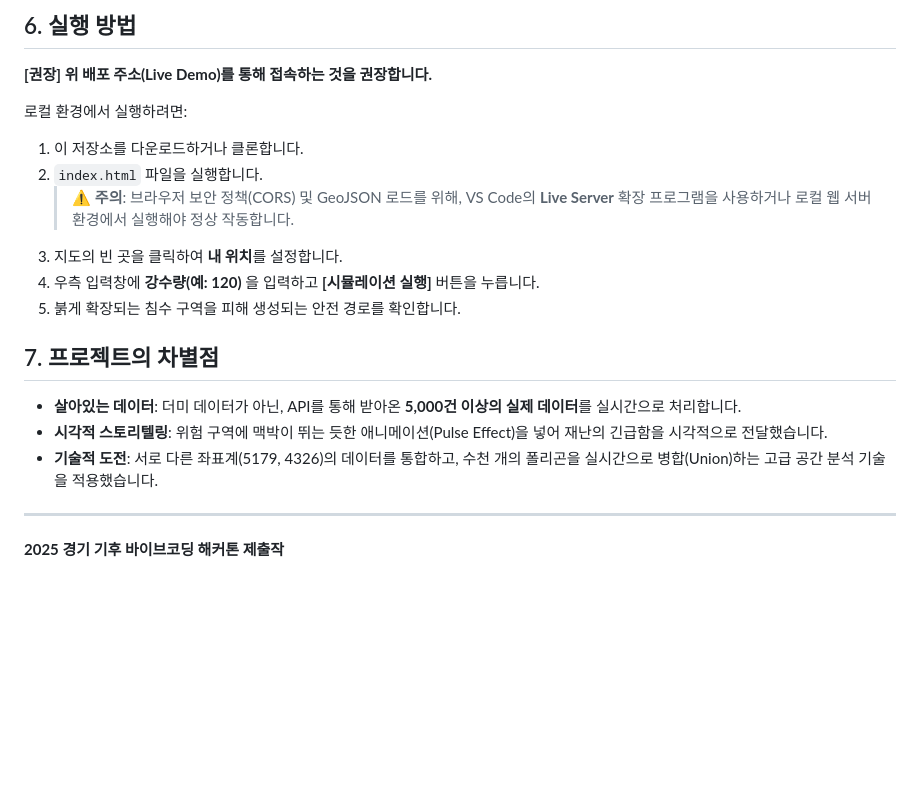
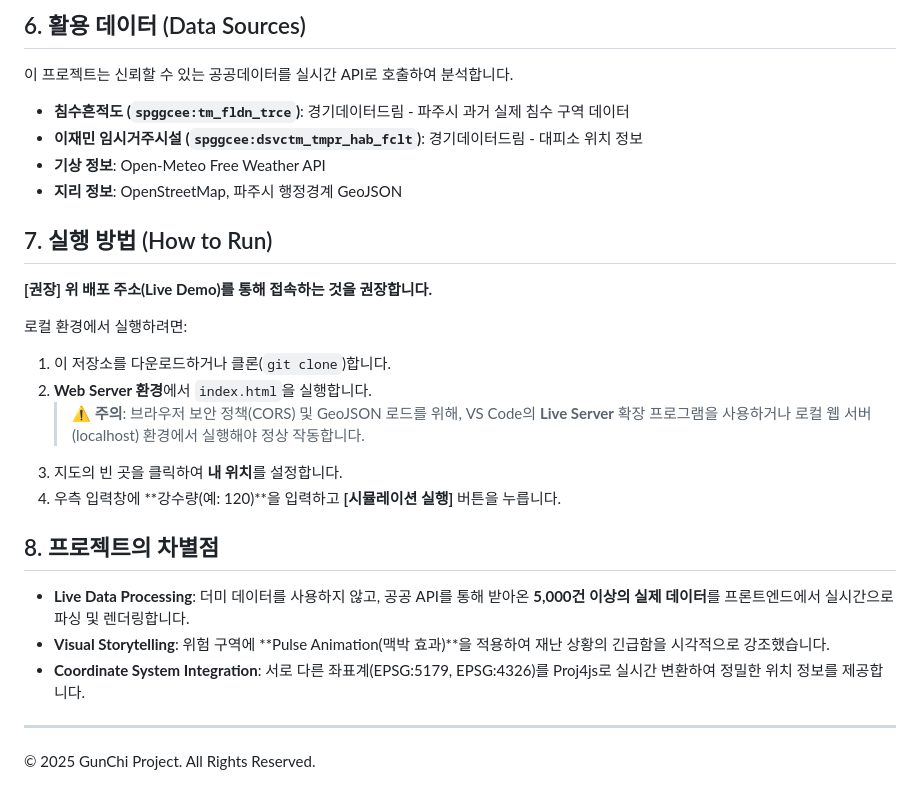
Before and after one commit to GunChi-Project/GunChi-Project, a Markdown page: README.md, the part around one of its changes. Drawn GitHub-style; blank space fills up the shorter version.

```diff
--- a/README.md
+++ b/README.md
@@ -43,19 +64,25 @@
 
-## 6. 실행 방법
+## 6. 활용 데이터 (Data Sources)
+이 프로젝트는 신뢰할 수 있는 공공데이터를 실시간 API로 호출하여 분석합니다.
+* **침수흔적도 (`spggcee:tm_fldn_trce`)**: 경기데이터드림 - 파주시 과거 실제 침수 구역 데이터
+* **이재민 임시거주시설 (`spggcee:dsvctm_tmpr_hab_fclt`)**: 경기데이터드림 - 대피소 위치 정보
+* **기상 정보**: Open-Meteo Free Weather API
+* **지리 정보**: OpenStreetMap, 파주시 행정경계 GeoJSON
+
+## 7. 실행 방법 (How to Run)
 **[권장] 위 배포 주소(Live Demo)를 통해 접속하는 것을 권장합니다.**
 
 로컬 환경에서 실행하려면:
-1.  이 저장소를 다운로드하거나 클론합니다.
-2.  `index.html` 파일을 실행합니다.
-    > ⚠️ **주의**: 브라우저 보안 정책(CORS) 및 GeoJSON 로드를 위해, VS Code의 **Live Server** 확장 프로그램을 사용하거나 로컬 웹 서버 환경에서 실행해야 정상 작동합니다.
+1.  이 저장소를 다운로드하거나 클론(`git clone`)합니다.
+2.  **Web Server 환경**에서 `index.html`을 실행합니다.
+    > ⚠️ **주의**: 브라우저 보안 정책(CORS) 및 GeoJSON 로드를 위해, VS Code의 **Live Server** 확장 프로그램을 사용하거나 로컬 웹 서버(localhost) 환경에서 실행해야 정상 작동합니다.
 3.  지도의 빈 곳을 클릭하여 **내 위치**를 설정합니다.
-4.  우측 입력창에 **강수량(예: 120)** 을 입력하고 **[시뮬레이션 실행]** 버튼을 누릅니다.
-5.  붉게 확장되는 침수 구역을 피해 생성되는 안전 경로를 확인합니다.
+4.  우측 입력창에 **강수량(예: 120)**을 입력하고 **[시뮬레이션 실행]** 버튼을 누릅니다.
 
-## 7. 프로젝트의 차별점
-* **살아있는 데이터**: 더미 데이터가 아닌, API를 통해 받아온 **5,000건 이상의 실제 데이터**를 실시간으로 처리합니다.
-* **시각적 스토리텔링**: 위험 구역에 맥박이 뛰는 듯한 애니메이션(Pulse Effect)을 넣어 재난의 긴급함을 시각적으로 전달했습니다.
-* **기술적 도전**: 서로 다른 좌표계(5179, 4326)의 데이터를 통합하고, 수천 개의 폴리곤을 실시간으로 병합(Union)하는 고급 공간 분석 기술을 적용했습니다.
+## 8. 프로젝트의 차별점
+* **Live Data Processing**: 더미 데이터를 사용하지 않고, 공공 API를 통해 받아온 **5,000건 이상의 실제 데이터**를 프론트엔드에서 실시간으로 파싱 및 렌더링합니다.
+* **Visual Storytelling**: 위험 구역에 **Pulse Animation(맥박 효과)**을 적용하여 재난 상황의 긴급함을 시각적으로 강조했습니다.
+* **Coordinate System Integration**: 서로 다른 좌표계(EPSG:5179, EPSG:4326)를 Proj4js로 실시간 변환하여 정밀한 위치 정보를 제공합니다.
 
 ---
-**2025 경기 기후 바이브코딩 해커톤 제출작**
+© 2025 GunChi Project. All Rights Reserved.
```
Also changed, not shown: other parts of README.md (+46 -25 lines).
